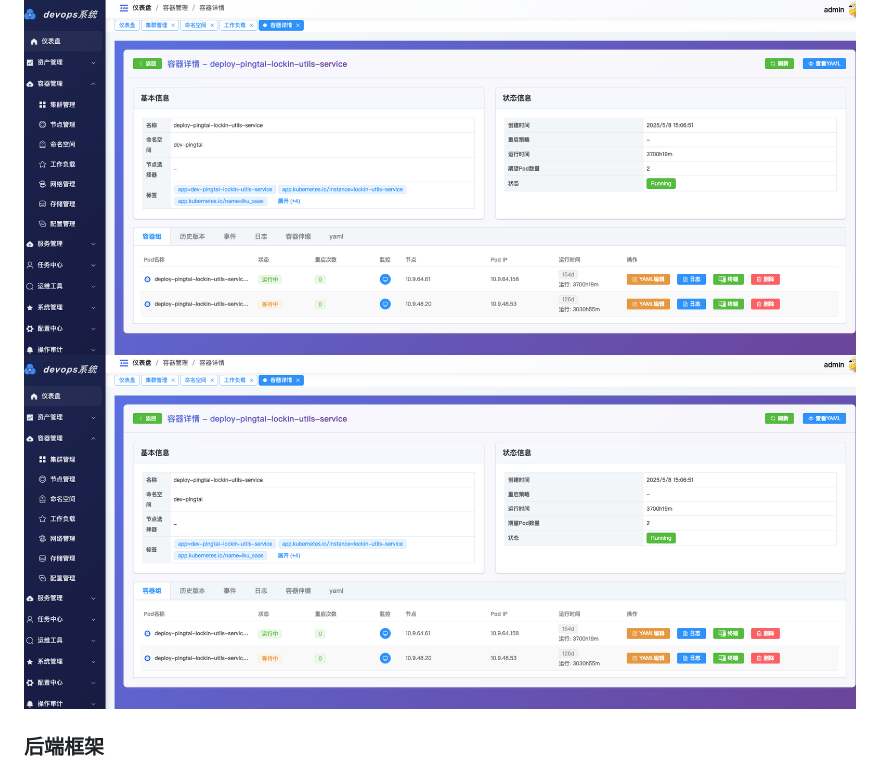
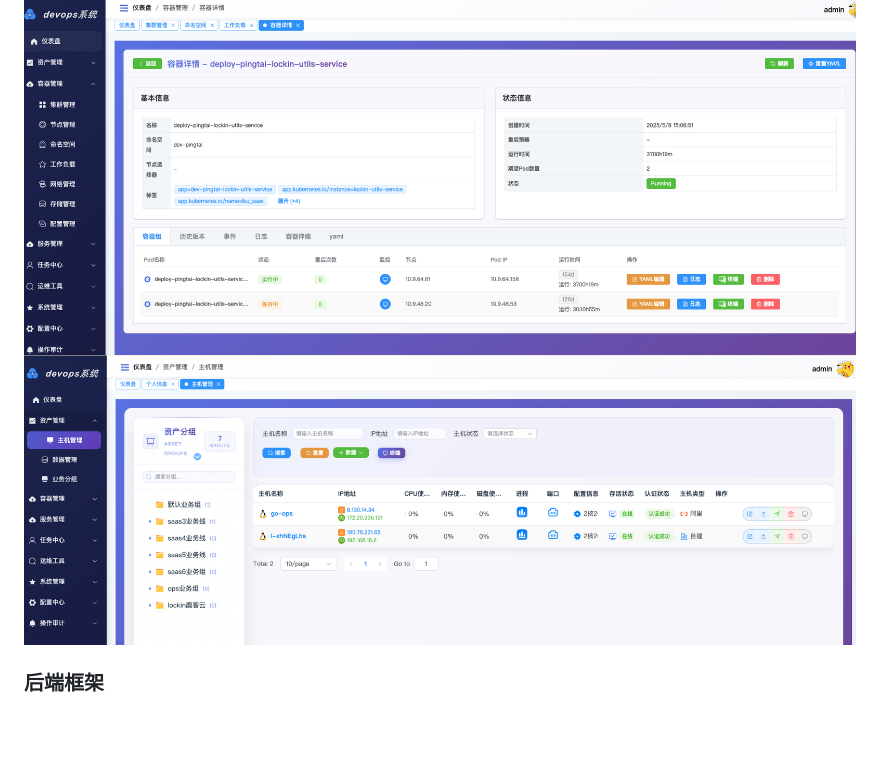
Before and after one commit to zhang1024fan/deviops, a Markdown page: README.md, the part around the change. Rendered like a GitHub page; pictures changed too: ecs.png (added); blank space fills up the shorter version.

Commit message:
ecs

```diff
--- a/README.md
+++ b/README.md
@@ -87,7 +87,7 @@ http://180.76.231.65/login
 
 ## 技术栈
 ![alt text](k8s.png)
-![alt text](k8s2.png)
+![alt text](ecs.png)
 ### 后端框架
 - **Gin** - Web框架
 - **GORM** - ORM框架
```
